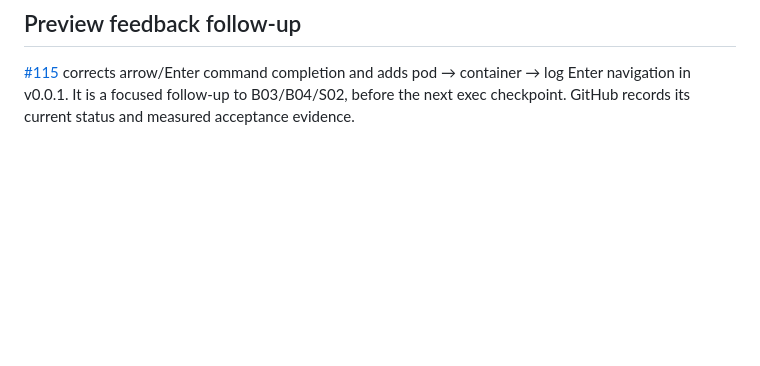
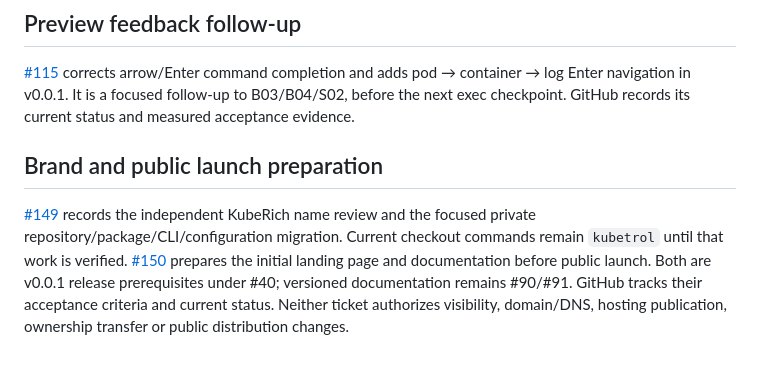
Before and after one commit to carloshm91/kuberich, a Markdown page: docs/backlog.md, the part around the change. GitHub-like rendering; blank space fills up the shorter version.

```diff
--- a/docs/backlog.md
+++ b/docs/backlog.md
@@ -258,3 +258,14 @@ See [coverage policy](quality.md), [release procedure](releases.md), and
 command completion and adds pod → container → log Enter navigation in v0.0.1.
 It is a focused follow-up to B03/B04/S02, before the next exec checkpoint.
 GitHub records its current status and measured acceptance evidence.
+
+## Brand and public launch preparation
+
+[#149](https://github.com/carloshm91/kubetrol/issues/149) records the independent
+KubeRich name review and the focused private repository/package/CLI/configuration
+migration. Current checkout commands remain `kubetrol` until that work is verified.
+[#150](https://github.com/carloshm91/kubetrol/issues/150) prepares the initial
+landing page and documentation before public launch. Both are v0.0.1 release
+prerequisites under #40; versioned documentation remains #90/#91. GitHub tracks
+their acceptance criteria and current status. Neither ticket authorizes visibility,
+domain/DNS, hosting publication, ownership transfer or public distribution changes.
```
Also changed, not shown: docs/releases.md (+4 -0 lines), docs/roadmap.md (+10 -3 lines).
